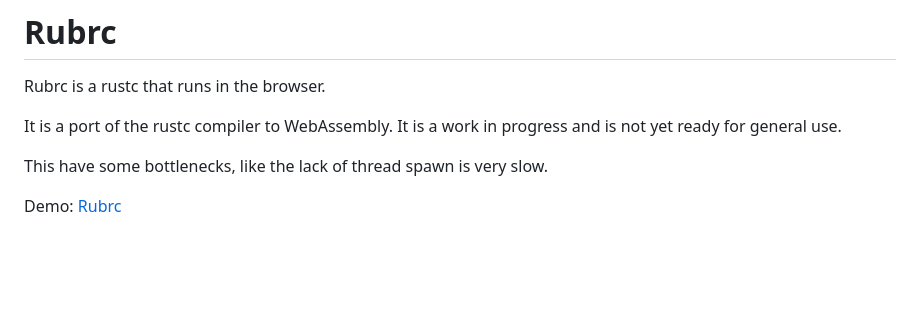
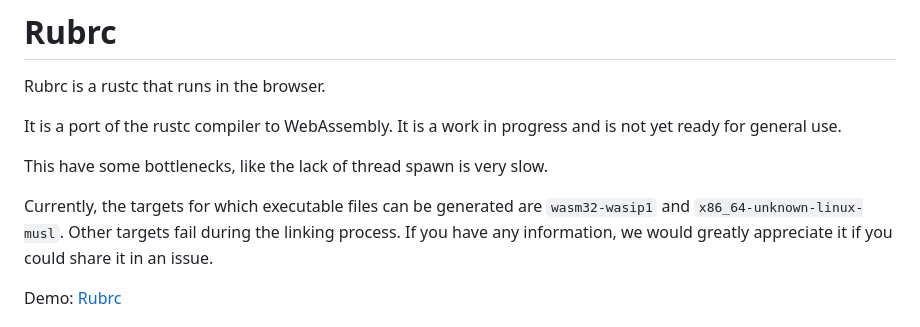
Before and after one commit to oligamiq/rubrc, a Markdown page: README.md, the part around the change. GitHub-like rendering; blank space fills up the shorter version.

```diff
--- a/README.md
+++ b/README.md
@@ -4,6 +4,8 @@ Rubrc is a rustc that runs in the browser.
 It is a port of the rustc compiler to WebAssembly. It is a work in progress and is not yet ready for general use.
 
 This have some bottlenecks, like the lack of thread spawn is very slow.
+
+Currently, the targets for which executable files can be generated are `wasm32-wasip1` and `x86_64-unknown-linux-musl`. Other targets fail during the linking process. If you have any information, we would greatly appreciate it if you could share it in an issue.
 
 Demo: [Rubrc](https://oligamiq.github.io/rubrc/)
 
```
